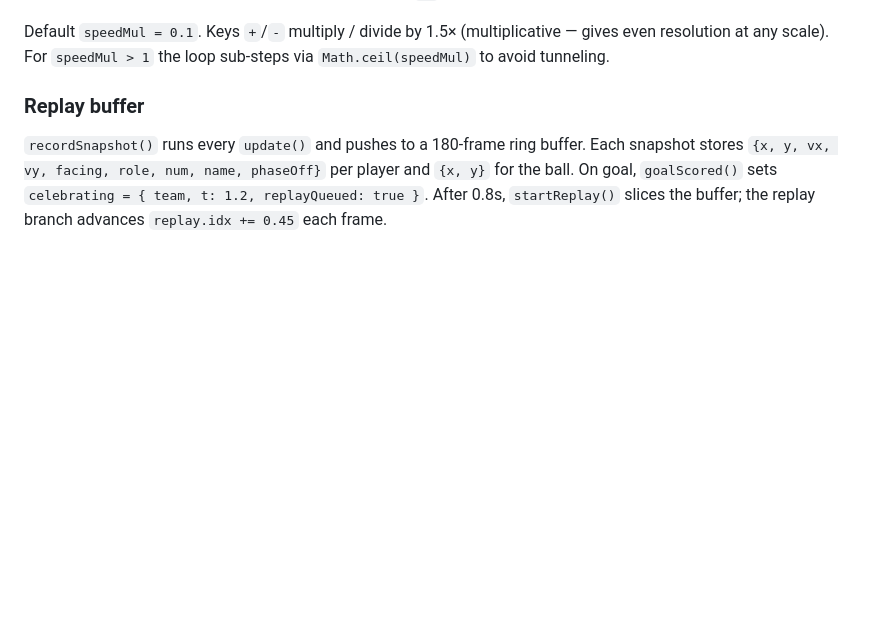
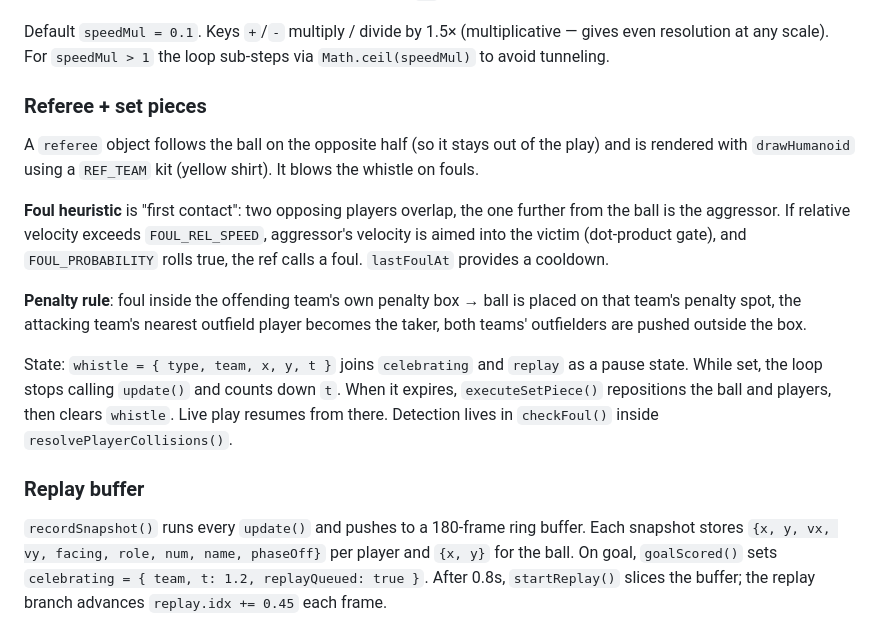
Before and after one commit to cfpperche/2d-soccer-ai, a Markdown page: AGENTS.md, the part around the change. GitHub-like rendering; blank space fills up the shorter version.

```diff
--- a/AGENTS.md
+++ b/AGENTS.md
@@ -79,6 +79,30 @@ life) use `dt` directly.
 Default `speedMul = 0.1`. Keys `+`/`-` multiply / divide by 1.5×
 (multiplicative — gives even resolution at any scale). For `speedMul > 1`
 the loop sub-steps via `Math.ceil(speedMul)` to avoid tunneling.
+
+### Referee + set pieces
+
+A `referee` object follows the ball on the opposite half (so it stays
+out of the play) and is rendered with `drawHumanoid` using a `REF_TEAM`
+kit (yellow shirt). It blows the whistle on fouls.
+
+**Foul heuristic** is "first contact": two opposing players overlap,
+the one further from the ball is the aggressor. If relative velocity
+exceeds `FOUL_REL_SPEED`, aggressor's velocity is aimed into the victim
+(dot-product gate), and `FOUL_PROBABILITY` rolls true, the ref calls a
+foul. `lastFoulAt` provides a cooldown.
+
+**Penalty rule**: foul inside the offending team's own penalty box →
+ball is placed on that team's penalty spot, the attacking team's
+nearest outfield player becomes the taker, both teams' outfielders are
+pushed outside the box.
+
+State: `whistle = { type, team, x, y, t }` joins `celebrating` and
+`replay` as a pause state. While set, the loop stops calling `update()`
+and counts down `t`. When it expires, `executeSetPiece()` repositions
+the ball and players, then clears `whistle`. Live play resumes from
+there. Detection lives in `checkFoul()` inside
+`resolvePlayerCollisions()`.
 
 ### Replay buffer
 
```
Also changed, not shown: CLAUDE.md (+26 -0 lines), README.md (+3 -1 lines), screenshot.png, 1 other file.
